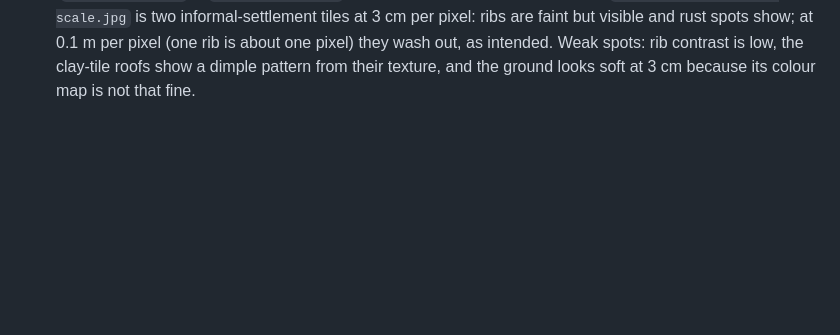
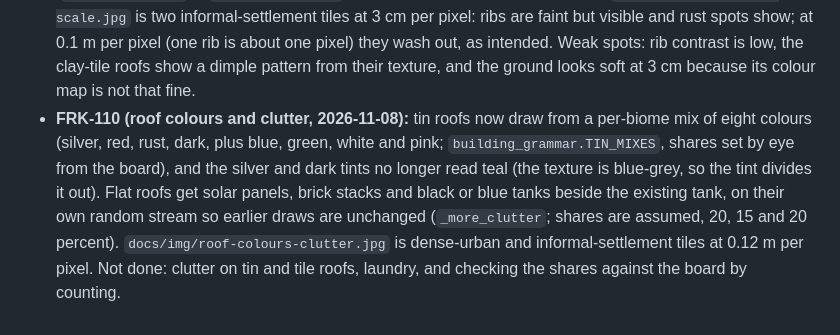
Before and after one commit to leejianrong/fraktal, a Markdown page: docs/research/realism-gap-analysis.md, the part around the change. Drawn GitHub-style; blank space fills up the shorter version.

Commit message:
FRK-110: render evidence and notes

```diff
--- a/docs/research/realism-gap-analysis.md
+++ b/docs/research/realism-gap-analysis.md
@@ -204,3 +204,10 @@ Details in the ADR-0012 addendum 2.
   two informal-settlement tiles at 3 cm per pixel: ribs are faint but visible and rust spots show; at 0.1 m per
   pixel (one rib is about one pixel) they wash out, as intended. Weak spots: rib contrast is low, the clay-tile roofs
   show a dimple pattern from their texture, and the ground looks soft at 3 cm because its colour map is not that fine.
+- **FRK-110 (roof colours and clutter, 2026-11-08):** tin roofs now draw from a per-biome mix of eight colours
+  (silver, red, rust, dark, plus blue, green, white and pink; `building_grammar.TIN_MIXES`, shares set by eye from
+  the board), and the silver and dark tints no longer read teal (the texture is blue-grey, so the tint divides it
+  out). Flat roofs get solar panels, brick stacks and black or blue tanks beside the existing tank, on their own
+  random stream so earlier draws are unchanged (`_more_clutter`; shares are assumed, 20, 15 and 20 percent).
+  `docs/img/roof-colours-clutter.jpg` is dense-urban and informal-settlement tiles at 0.12 m per pixel. Not done:
+  clutter on tin and tile roofs, laundry, and checking the shares against the board by counting.
```
Also changed, not shown: docs/img/roof-colours-clutter.jpg (added).
